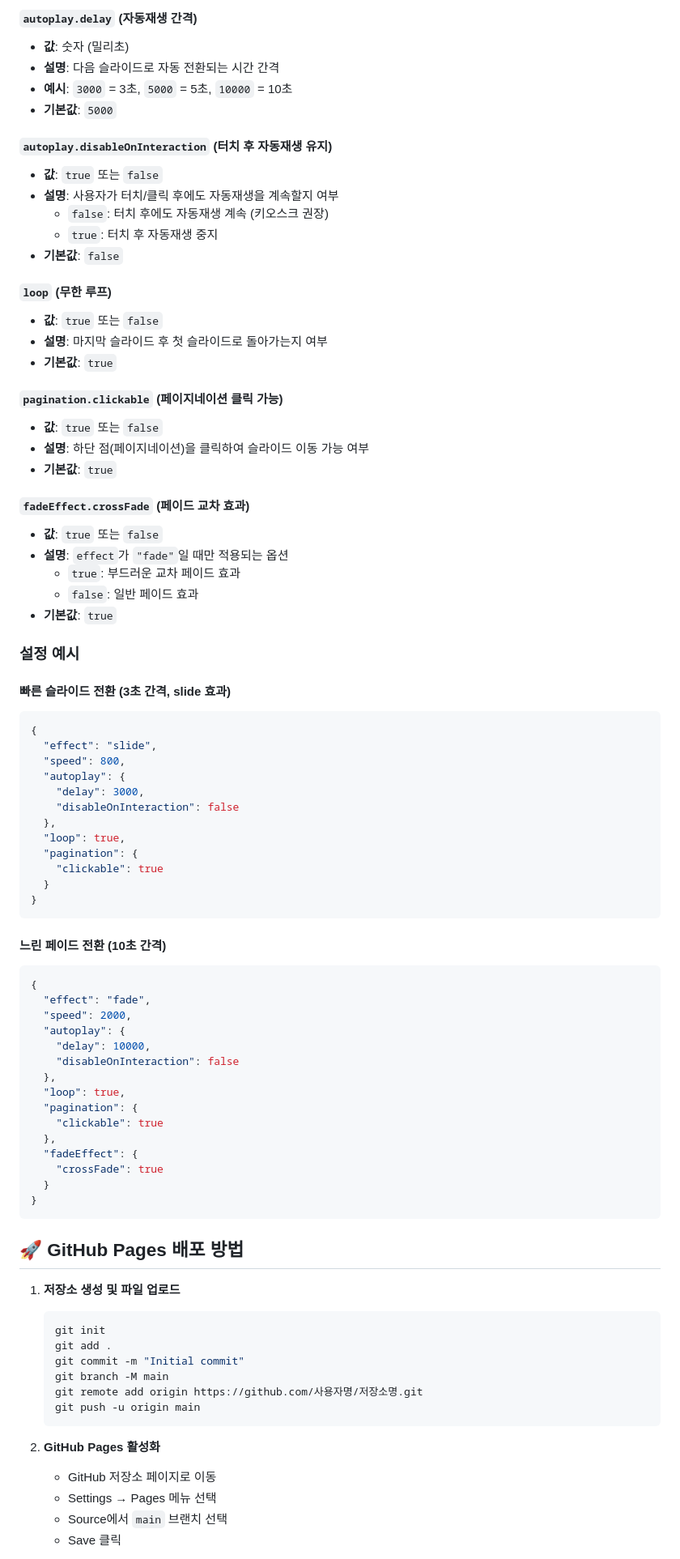
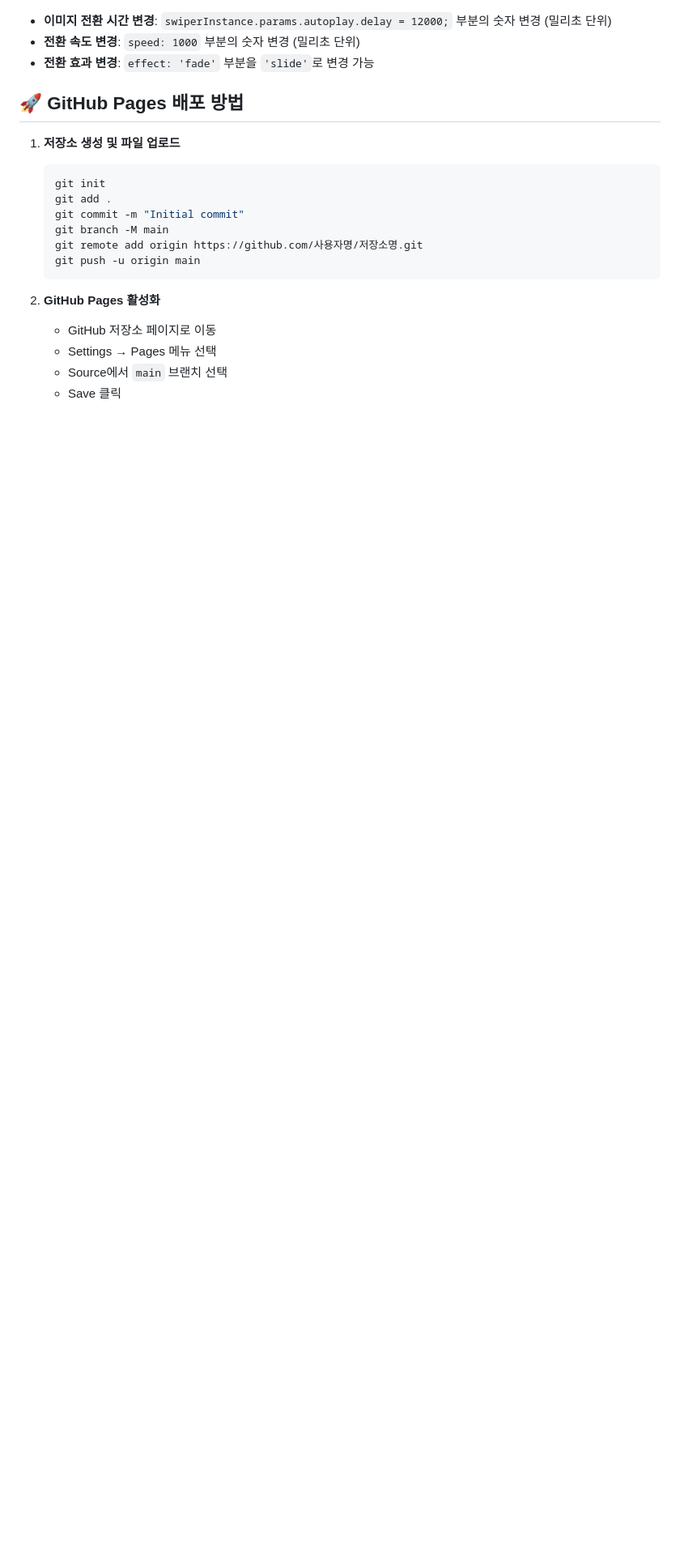
Before and after one commit to KOREAITDAEGU/KIOSK_PAGE, a Markdown page: README.md, the part around one of its changes. Shown at 81% size. GitHub-like rendering; blank space fills up the shorter version.

````diff
--- a/README.md
+++ b/README.md
@@ -76,70 +73,7 @@ img/
 
-#### `autoplay.delay` (자동재생 간격)
-- **값**: 숫자 (밀리초)
-- **설명**: 다음 슬라이드로 자동 전환되는 시간 간격
-- **예시**: `3000` = 3초, `5000` = 5초, `10000` = 10초
-- **기본값**: `5000`
-
-#### `autoplay.disableOnInteraction` (터치 후 자동재생 유지)
-- **값**: `true` 또는 `false`
-- **설명**: 사용자가 터치/클릭 후에도 자동재생을 계속할지 여부
-  - `false`: 터치 후에도 자동재생 계속 (키오스크 권장)
-  - `true`: 터치 후 자동재생 중지
-- **기본값**: `false`
-
-#### `loop` (무한 루프)
-- **값**: `true` 또는 `false`
-- **설명**: 마지막 슬라이드 후 첫 슬라이드로 돌아가는지 여부
-- **기본값**: `true`
-
-#### `pagination.clickable` (페이지네이션 클릭 가능)
-- **값**: `true` 또는 `false`
-- **설명**: 하단 점(페이지네이션)을 클릭하여 슬라이드 이동 가능 여부
-- **기본값**: `true`
-
-#### `fadeEffect.crossFade` (페이드 교차 효과)
-- **값**: `true` 또는 `false`
-- **설명**: `effect`가 `"fade"`일 때만 적용되는 옵션
-  - `true`: 부드러운 교차 페이드 효과
-  - `false`: 일반 페이드 효과
-- **기본값**: `true`
-
-### 설정 예시
-
-#### 빠른 슬라이드 전환 (3초 간격, slide 효과)
-```json
-{
-  "effect": "slide",
-  "speed": 800,
-  "autoplay": {
-    "delay": 3000,
-    "disableOnInteraction": false
-  },
-  "loop": true,
-  "pagination": {
-    "clickable": true
-  }
-}
-```
-
-#### 느린 페이드 전환 (10초 간격)
-```json
-{
-  "effect": "fade",
-  "speed": 2000,
-  "autoplay": {
-    "delay": 10000,
-    "disableOnInteraction": false
-  },
-  "loop": true,
-  "pagination": {
-    "clickable": true
-  },
-  "fadeEffect": {
-    "crossFade": true
-  }
-}
-```
+- **이미지 전환 시간 변경**: `swiperInstance.params.autoplay.delay = 12000;` 부분의 숫자 변경 (밀리초 단위)
+- **전환 속도 변경**: `speed: 1000` 부분의 숫자 변경 (밀리초 단위)
+- **전환 효과 변경**: `effect: 'fade'` 부분을 `'slide'`로 변경 가능
 
 ## 🚀 GitHub Pages 배포 방법
 
````
Also changed, not shown: other parts of README.md (+48 -50 lines).
